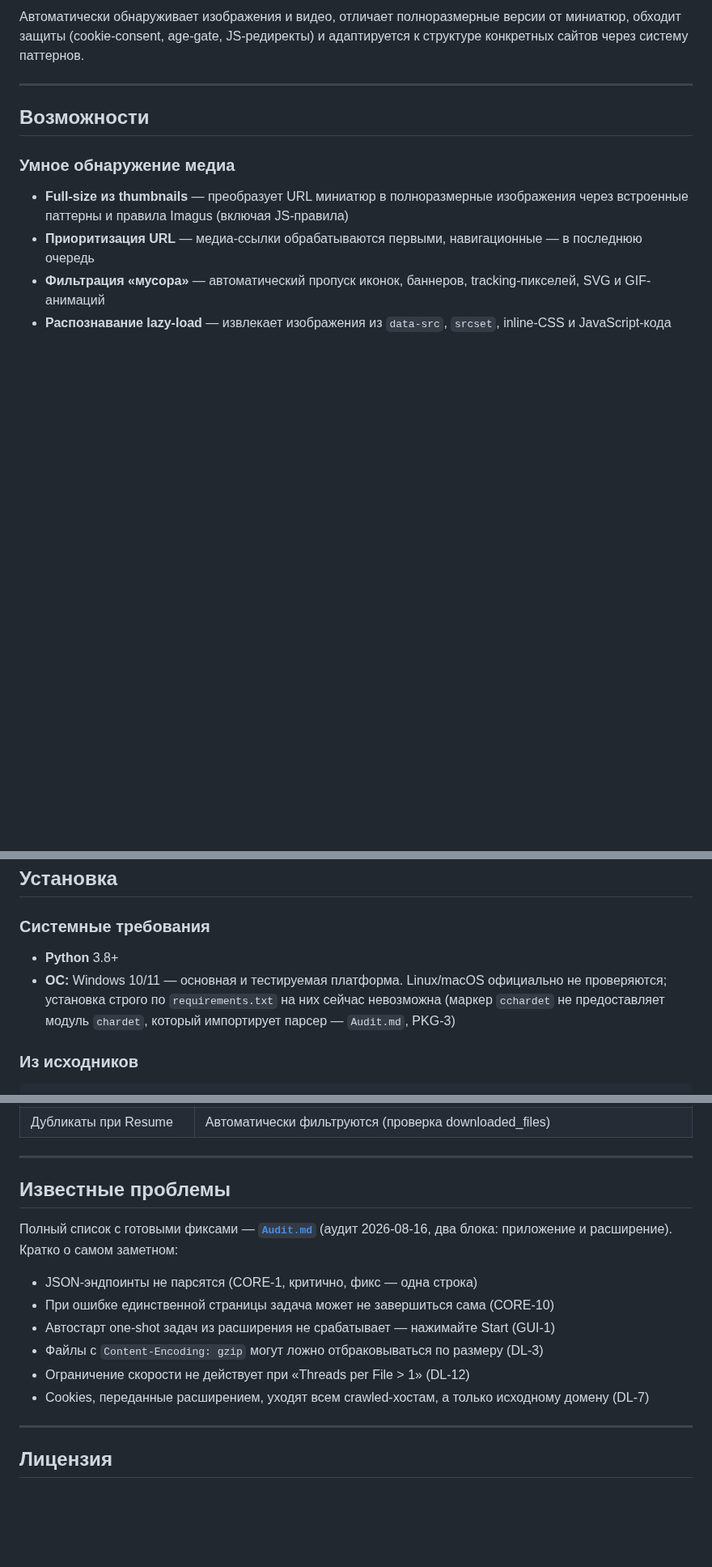
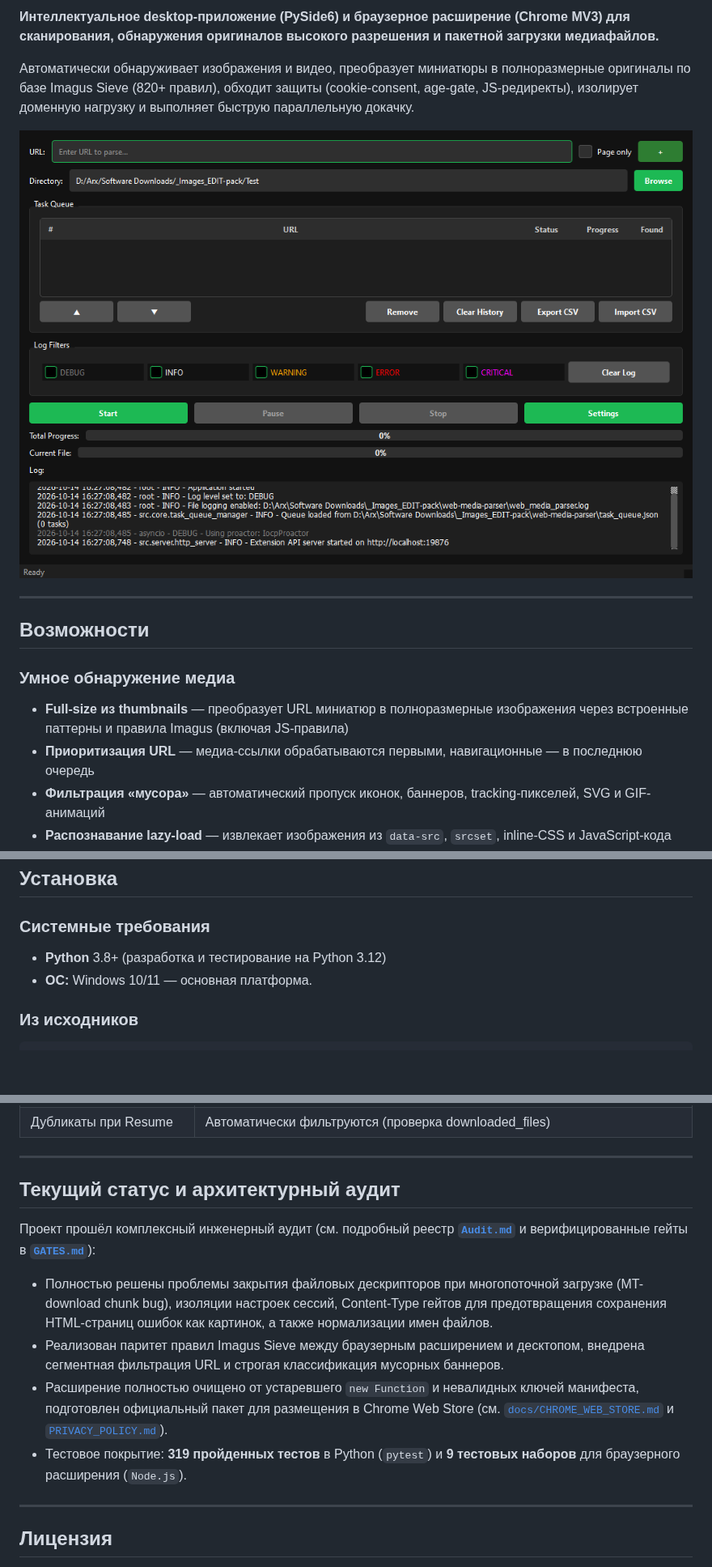
Before and after one commit to Sucotasch/web-media-parser, a Markdown page: README.md, 3 parts joined by grey strips. Shown at 81% size. Rendered like a GitHub page; pictures changed too: docs/images/desktop_app.png (added); blank space fills up the shorter version.

```diff
--- a/README.md
+++ b/README.md
@@ -4,5 +10,11 @@
 
-Автоматически обнаруживает изображения и видео, отличает полноразмерные версии от миниатюр, обходит защиты (cookie-consent, age-gate, JS-редиректы) и адаптируется к структуре конкретных сайтов через систему паттернов.
+**Интеллектуальное desktop-приложение (PySide6) и браузерное расширение (Chrome MV3) для сканирования, обнаружения оригиналов высокого разрешения и пакетной загрузки медиафайлов.**
+
+Автоматически обнаруживает изображения и видео, преобразует миниатюры в полноразмерные оригиналы по базе Imagus Sieve (820+ правил), обходит защиты (cookie-consent, age-gate, JS-редиректы), изолирует доменную нагрузку и выполняет быструю параллельную докачку.
+
+<p align="center">
+  <img src="docs/images/desktop_app.png" alt="Web Media Parser Desktop GUI" width="850">
+</p>
 
 ---
 
@@ -99,8 +112,8 @@
 ## Установка
 
 ### Системные требования
-- **Python** 3.8+
-- **ОС:** Windows 10/11 — основная и тестируемая платформа. Linux/macOS официально не проверяются; установка строго по `requirements.txt` на них сейчас невозможна (маркер `cchardet` не предоставляет модуль `chardet`, который импортирует парсер — `Audit.md`, PKG-3)
+- **Python** 3.8+ (разработка и тестирование на Python 3.12)
+- **ОС:** Windows 10/11 — основная платформа.
 
 ### Из исходников
 
@@ -354,16 +367,13 @@ main.py
 
 ---
 
-## Известные проблемы
+## Текущий статус и архитектурный аудит
 
-Полный список с готовыми фиксами — **[`Audit.md`](Audit.md)** (аудит 2026-08-16, два блока: приложение и расширение). Кратко о самом заметном:
-
-- JSON-эндпоинты не парсятся (CORE-1, критично, фикс — одна строка)
-- При ошибке единственной страницы задача может не завершиться сама (CORE-10)
-- Автостарт one-shot задач из расширения не срабатывает — нажимайте Start (GUI-1)
-- Файлы с `Content-Encoding: gzip` могут ложно отбраковываться по размеру (DL-3)
-- Ограничение скорости не действует при «Threads per File > 1» (DL-12)
-- Cookies, переданные расширением, уходят всем crawled-хостам, а только исходному домену (DL-7)
+Проект прошёл комплексный инженерный аудит (см. подробный реестр **[`Audit.md`](Audit.md)** и верифицированные гейты в **[`GATES.md`](GATES.md)**):
+- Полностью решены проблемы закрытия файловых дескрипторов при многопоточной загрузке (MT-download chunk bug), изоляции настроек сессий, Content-Type гейтов для предотвращения сохранения HTML-страниц ошибок как картинок, а также нормализации имен файлов.
+- Реализован паритет правил Imagus Sieve между браузерным расширением и десктопом, внедрена сегментная фильтрация URL и строгая классификация мусорных баннеров.
+- Расширение полностью очищено от устаревшего `new Function` и невалидных ключей манифеста, подготовлен официальный пакет для размещения в Chrome Web Store (см. [`docs/CHROME_WEB_STORE.md`](docs/CHROME_WEB_STORE.md) и [`PRIVACY_POLICY.md`](PRIVACY_POLICY.md)).
+- Тестовое покрытие: **319 пройденных тестов** в Python (`pytest`) и **9 тестовых наборов** для браузерного расширения (`Node.js`).
 
 ---
 
```
Also changed, not shown: other parts of README.md (+28 -21 lines), docs/images/extension_popup.png (added), docs/images/extension_popup_scanned.png (added), 2 other files.
